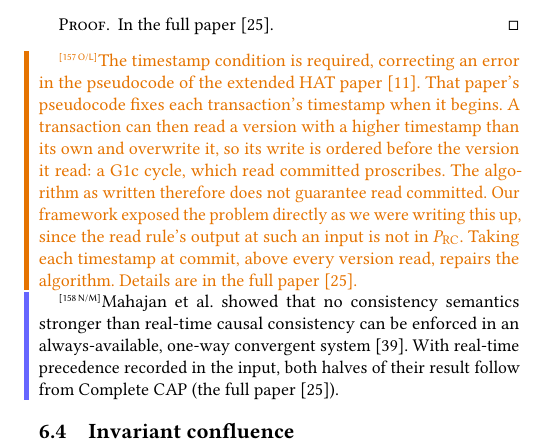
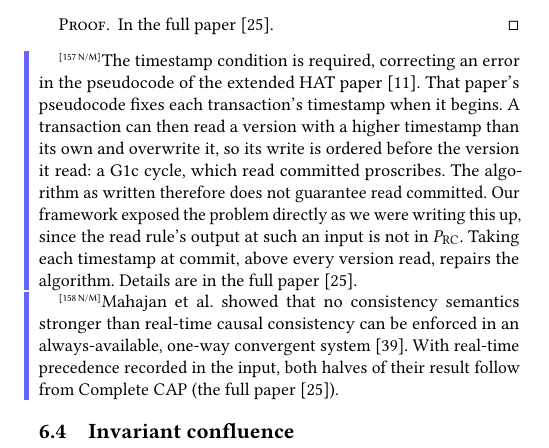
Before and after one commit to jhellerstein/coord-criterion, a LaTeX document (cidr-complexity.tex): part of one column of page 11 of 14, cut so that both start at the same text. Compiled offline with pdfLaTeX.

Commit message:
Regenerate complexity ratings after HAT edits

```diff
--- a/cidr-complexity.tex
+++ b/cidr-complexity.tex
@@ -1657,7 +1657,7 @@ has Availability for such an $E$ and Partition Consistency.\cxbar{156}{0.9 0.45
 \end{theorem}
 \proofinfull
 
-\color{orange!90!black}\cxtag{157}{O/L}\cxbar{157}{0.9 0.45 0}{s}The timestamp condition is required, correcting an error in the pseudocode of
+\color{black}\cxtag{157}{N/M}\cxbar{157}{0.4 0.4 1}{s}The timestamp condition is required, correcting an error in the pseudocode of
 the extended HAT paper~\cite{bailis2013hatextended}.  That paper's pseudocode
 fixes each transaction's timestamp when it begins.  A transaction can then read
 a version with a higher timestamp than its own and overwrite it, so its write
@@ -1666,7 +1666,7 @@ proscribes.  The algorithm as written therefore does not guarantee read
 committed.  Our framework exposed the problem directly as we were writing this
 up, since the read rule's output at such an input is not in $P_{\mathrm{RC}}$.
 Taking each timestamp at commit, above every version read, repairs the
-algorithm.  Details are in \extended.\cxbar{157}{0.9 0.45 0}{e}
+algorithm.  Details are in \extended.\cxbar{157}{0.4 0.4 1}{e}
 
 \color{black}\cxtag{158}{N/M}\cxbar{158}{0.4 0.4 1}{s}Mahajan et al.\ showed that no consistency semantics stronger than real-time
 causal consistency can be enforced in an always-available, one-way convergent
```
Also changed, not shown: 2 other files.
